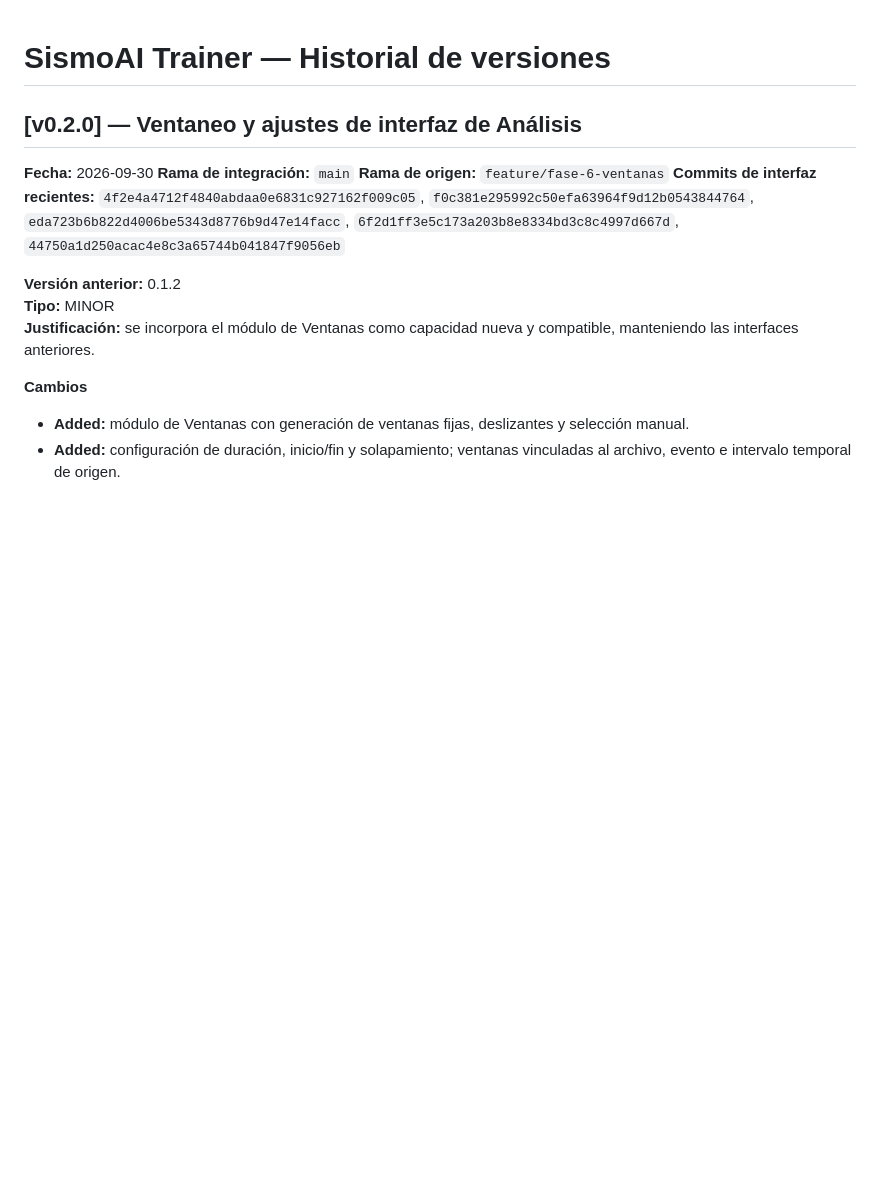
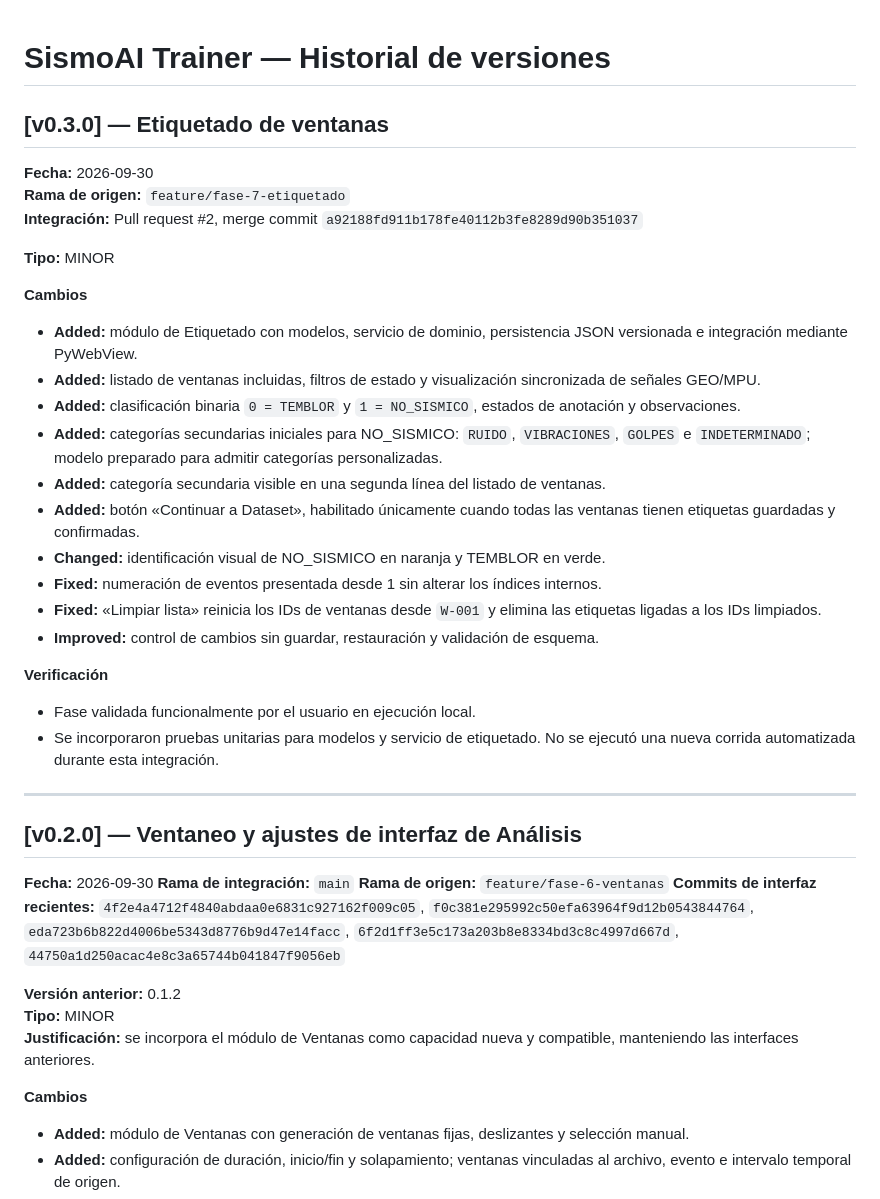
Before and after one commit to fsotelo2/SismoAI-Trainer, a Markdown page: Versiones.md, the part around the change. Drawn GitHub-style; blank space fills up the shorter version.

Commit message:
Add phase 7 to canonical version history

```diff
--- a/Versiones.md
+++ b/Versiones.md
@@ -1,4 +1,30 @@
 # SismoAI Trainer — Historial de versiones
+
+## [v0.3.0] — Etiquetado de ventanas
+
+**Fecha:** 2026-09-30
+**Rama de origen:** `feature/fase-7-etiquetado`
+**Integración:** Pull request #2, merge commit `a92188fd911b178fe40112b3fe8289d90b351037`
+
+**Tipo:** MINOR
+
+**Cambios**
+- **Added:** módulo de Etiquetado con modelos, servicio de dominio, persistencia JSON versionada e integración mediante PyWebView.
+- **Added:** listado de ventanas incluidas, filtros de estado y visualización sincronizada de señales GEO/MPU.
+- **Added:** clasificación binaria `0 = TEMBLOR` y `1 = NO_SISMICO`, estados de anotación y observaciones.
+- **Added:** categorías secundarias iniciales para NO_SISMICO: `RUIDO`, `VIBRACIONES`, `GOLPES` e `INDETERMINADO`; modelo preparado para admitir categorías personalizadas.
+- **Added:** categoría secundaria visible en una segunda línea del listado de ventanas.
+- **Added:** botón «Continuar a Dataset», habilitado únicamente cuando todas las ventanas tienen etiquetas guardadas y confirmadas.
+- **Changed:** identificación visual de NO_SISMICO en naranja y TEMBLOR en verde.
+- **Fixed:** numeración de eventos presentada desde 1 sin alterar los índices internos.
+- **Fixed:** «Limpiar lista» reinicia los IDs de ventanas desde `W-001` y elimina las etiquetas ligadas a los IDs limpiados.
+- **Improved:** control de cambios sin guardar, restauración y validación de esquema.
+
+**Verificación**
+- Fase validada funcionalmente por el usuario en ejecución local.
+- Se incorporaron pruebas unitarias para modelos y servicio de etiquetado. No se ejecutó una nueva corrida automatizada durante esta integración.
+
+---
 
 ## [v0.2.0] — Ventaneo y ajustes de interfaz de Análisis
 
```
